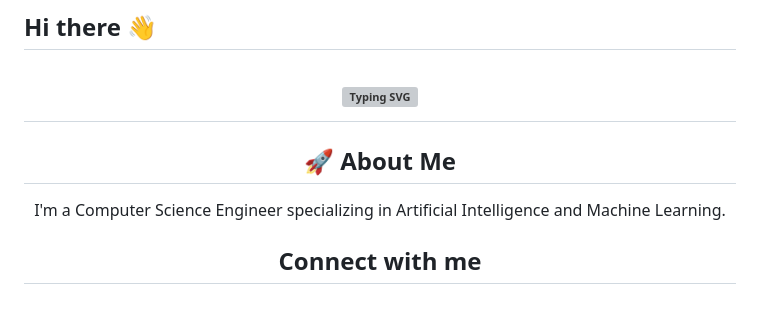
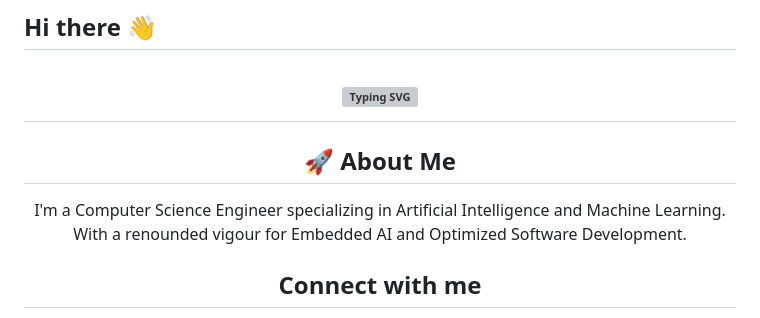
Before and after one commit to MohanKrishnaGR/MohanKrishnaGR, a Markdown page: README.md, the part around the change. Rendered like a GitHub page; grey boxes are pictures that could not be loaded.

```diff
--- a/README.md
+++ b/README.md
@@ -7,7 +7,7 @@
 </div>
 <div align="center">
     <h2>🚀 About Me</h2>
-    <p>I'm a Computer Science Engineer specializing in Artificial Intelligence and Machine Learning.</p>
+    <p>I'm a Computer Science Engineer specializing in Artificial Intelligence and Machine Learning. With a renounded vigour for Embedded AI and Optimized Software Development.</p>
 </div>
 <div align="center">
   <div align="center">
```
